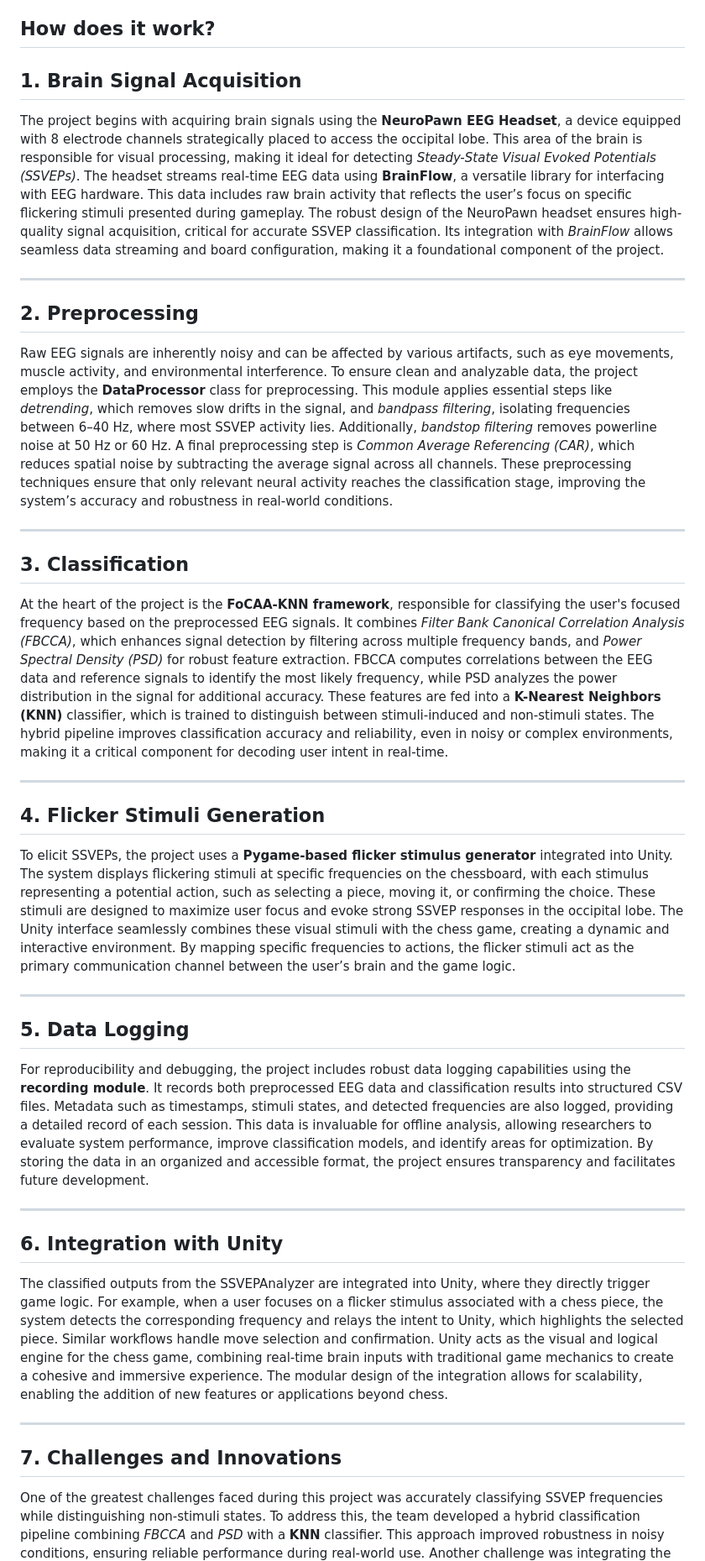
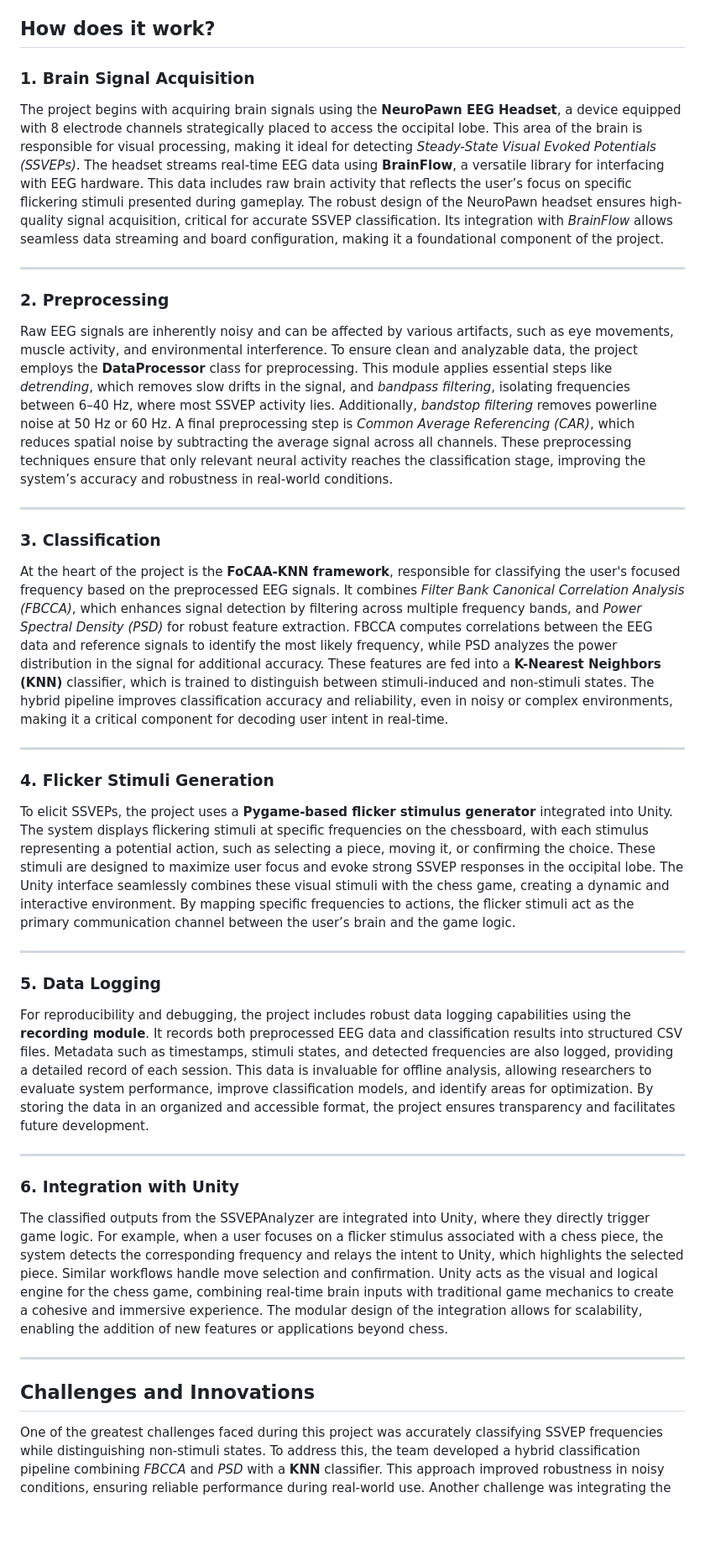
Before and after one commit to alexyurchuk/NeuroKnights, a Markdown page: README.md, the part around the change printed below. Shown: that part at 84% size. Drawn GitHub-style; blank space fills up the shorter version.

```diff
--- a/README.md
+++ b/README.md
@@ -8,35 +8,35 @@ Discover a new era of accessible neuroscience with **NeuroKnights Gambit** — a
 
 ## How does it work?
 
-## **1. Brain Signal Acquisition**
+### **1. Brain Signal Acquisition**
 The project begins with acquiring brain signals using the **NeuroPawn EEG Headset**, a device equipped with 8 electrode channels strategically placed to access the occipital lobe. This area of the brain is responsible for visual processing, making it ideal for detecting *Steady-State Visual Evoked Potentials (SSVEPs)*. The headset streams real-time EEG data using **BrainFlow**, a versatile library for interfacing with EEG hardware. This data includes raw brain activity that reflects the user’s focus on specific flickering stimuli presented during gameplay. The robust design of the NeuroPawn headset ensures high-quality signal acquisition, critical for accurate SSVEP classification. Its integration with *BrainFlow* allows seamless data streaming and board configuration, making it a foundational component of the project.
 
 ---
 
-## **2. Preprocessing**
+### **2. Preprocessing**
 Raw EEG signals are inherently noisy and can be affected by various artifacts, such as eye movements, muscle activity, and environmental interference. To ensure clean and analyzable data, the project employs the **DataProcessor** class for preprocessing. This module applies essential steps like *detrending*, which removes slow drifts in the signal, and *bandpass filtering*, isolating frequencies between 6–40 Hz, where most SSVEP activity lies. Additionally, *bandstop filtering* removes powerline noise at 50 Hz or 60 Hz. A final preprocessing step is *Common Average Referencing (CAR)*, which reduces spatial noise by subtracting the average signal across all channels. These preprocessing techniques ensure that only relevant neural activity reaches the classification stage, improving the system’s accuracy and robustness in real-world conditions.
 
 ---
 
-## **3. Classification**
+### **3. Classification**
 At the heart of the project is the **FoCAA-KNN framework**, responsible for classifying the user's focused frequency based on the preprocessed EEG signals. It combines *Filter Bank Canonical Correlation Analysis (FBCCA)*, which enhances signal detection by filtering across multiple frequency bands, and *Power Spectral Density (PSD)* for robust feature extraction. FBCCA computes correlations between the EEG data and reference signals to identify the most likely frequency, while PSD analyzes the power distribution in the signal for additional accuracy. These features are fed into a **K-Nearest Neighbors (KNN)** classifier, which is trained to distinguish between stimuli-induced and non-stimuli states. The hybrid pipeline improves classification accuracy and reliability, even in noisy or complex environments, making it a critical component for decoding user intent in real-time.
 
 ---
 
-## **4. Flicker Stimuli Generation**
+### **4. Flicker Stimuli Generation**
 To elicit SSVEPs, the project uses a **Pygame-based flicker stimulus generator** integrated into Unity. The system displays flickering stimuli at specific frequencies on the chessboard, with each stimulus representing a potential action, such as selecting a piece, moving it, or confirming the choice. These stimuli are designed to maximize user focus and evoke strong SSVEP responses in the occipital lobe. The Unity interface seamlessly combines these visual stimuli with the chess game, creating a dynamic and interactive environment. By mapping specific frequencies to actions, the flicker stimuli act as the primary communication channel between the user’s brain and the game logic.
 
 ---
 
-## **5. Data Logging**
+### **5. Data Logging**
 For reproducibility and debugging, the project includes robust data logging capabilities using the **recording module**. It records both preprocessed EEG data and classification results into structured CSV files. Metadata such as timestamps, stimuli states, and detected frequencies are also logged, providing a detailed record of each session. This data is invaluable for offline analysis, allowing researchers to evaluate system performance, improve classification models, and identify areas for optimization. By storing the data in an organized and accessible format, the project ensures transparency and facilitates future development.
 
 ---
 
-## **6. Integration with Unity**
+### **6. Integration with Unity**
 The classified outputs from the SSVEPAnalyzer are integrated into Unity, where they directly trigger game logic. For example, when a user focuses on a flicker stimulus associated with a chess piece, the system detects the corresponding frequency and relays the intent to Unity, which highlights the selected piece. Similar workflows handle move selection and confirmation. Unity acts as the visual and logical engine for the chess game, combining real-time brain inputs with traditional game mechanics to create a cohesive and immersive experience. The modular design of the integration allows for scalability, enabling the addition of new features or applications beyond chess.
 
 ---
 
-## **7. Challenges and Innovations**
+## **Challenges and Innovations**
 One of the greatest challenges faced during this project was accurately classifying SSVEP frequencies while distinguishing non-stimuli states. To address this, the team developed a hybrid classification pipeline combining *FBCCA* and *PSD* with a **KNN** classifier. This approach improved robustness in noisy conditions, ensuring reliable performance during real-world use. Another challenge was integrating the BCI system with Unity, requiring seamless communication between EEG classification outputs and game logic. The project's modular design allowed for efficient troubleshooting and scalability, ensuring a functional and adaptable system.
```
Also changed, not shown: other parts of README.md (+0 -22 lines).
